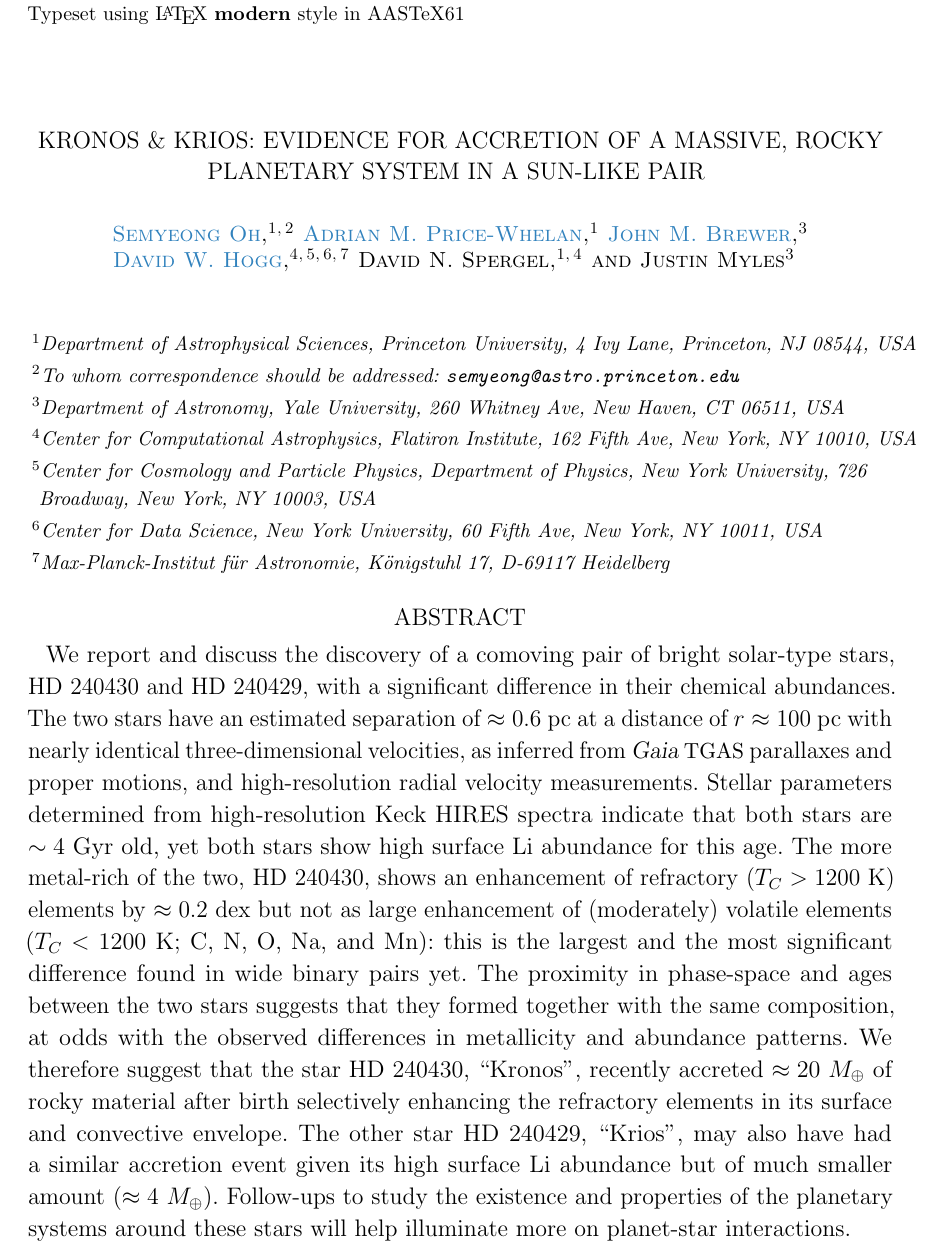
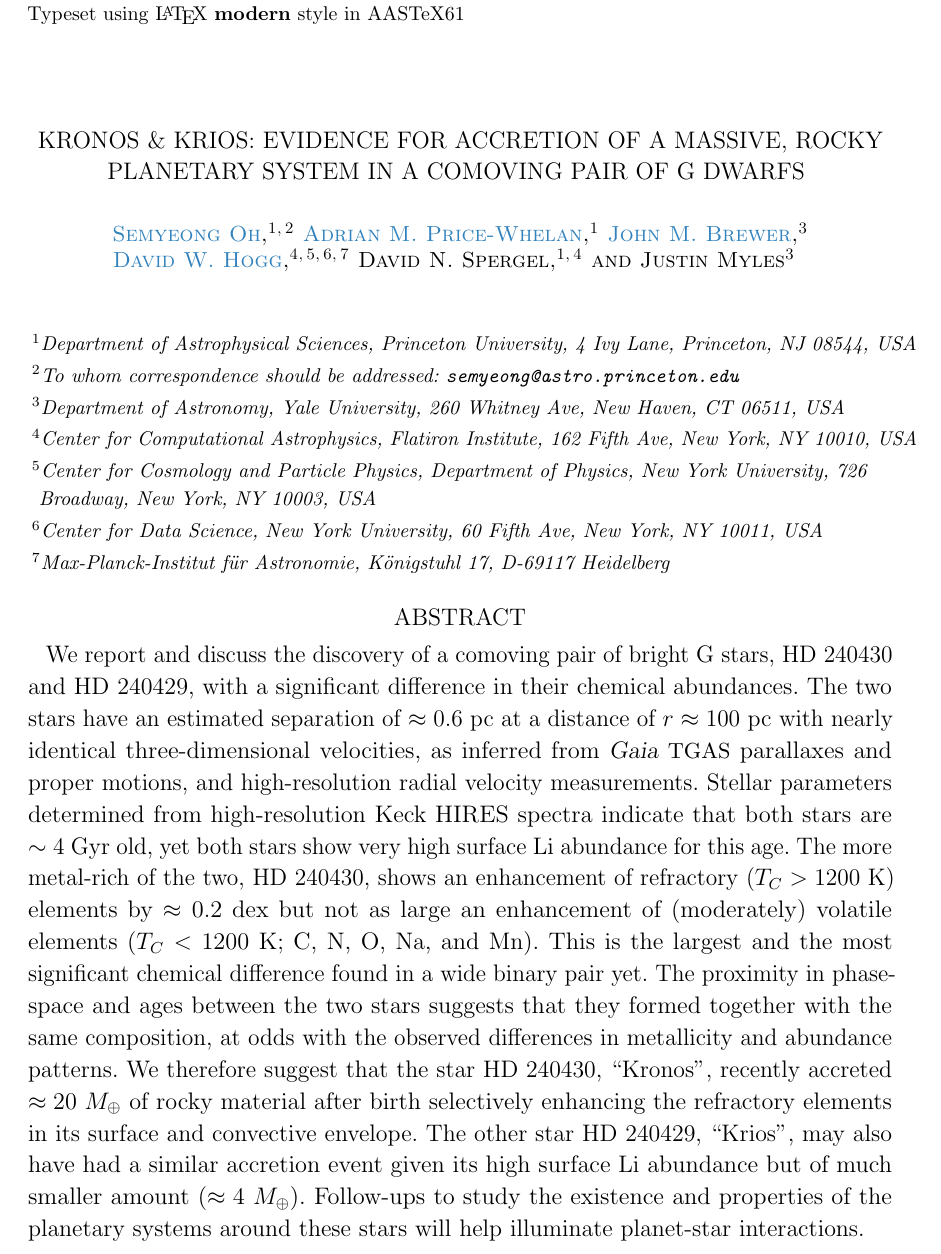
Before and after one commit to smoh/Group1199, a LaTeX paper (paper/ms.tex): part of page 1 of 20, cut so that both start at the same text. Compiled offline with pdfLaTeX.

Commit message:
Edit title and abstract

```diff
--- a/paper/ms.tex
+++ b/paper/ms.tex
@@ -78,7 +78,8 @@
 
 \title{
   Kronos \& Krios:
-  Evidence for accretion of a massive, rocky planetary system in a sun-like pair
+  Evidence for accretion of a massive, rocky planetary system
+  in a comoving pair of G dwarfs
 }
 
 \author[0000-0001-7790-5308]{Semyeong Oh}
@@ -120,7 +121,7 @@
 \affil{Department of Astronomy, Yale University, 260 Whitney Ave, New Haven, CT 06511, USA}
 
 \begin{abstract}
-  We report and discuss the discovery of a comoving pair of bright solar-type
+  We report and discuss the discovery of a comoving pair of bright G
   stars, HD~240430 and HD~240429, with a significant difference in their
   chemical abundances.
   The two stars have an estimated separation of $\approx 0.6$~pc at a distance of
@@ -130,13 +131,13 @@
   high-resolution radial velocity measurements.
   Stellar parameters determined from high-resolution Keck HIRES spectra
   indicate that both stars are $\sim 4$~Gyr old,
-  yet both stars show high surface \elem{Li} abundance for this age.
+  yet both stars show very high surface \elem{Li} abundance for this age.
   The more metal-rich of the two, HD~240430, shows an enhancement of refractory
   ($\Tcondens>1200$~K) elements by $\approx 0.2$~dex but not as large
-  enhancement of (moderately) volatile elements ($\Tcondens<1200$~K; \elem{C},
-  \elem{N}, \elem{O}, \elem{Na}, and \elem{Mn}):
-  this is the largest and the most significant difference found in
-  wide binary pairs yet.
+  an enhancement of (moderately) volatile elements ($\Tcondens<1200$~K; \elem{C},
+  \elem{N}, \elem{O}, \elem{Na}, and \elem{Mn}).
+  This is the largest and the most significant chemical difference found in
+  a wide binary pair yet.
   The proximity in phase-space and ages between the two stars suggests that
   they formed together with the same composition, at odds with the observed
   differences in metallicity and abundance patterns.
@@ -147,7 +148,7 @@
   event given its high surface \elem{Li} abundance but of much smaller amount
   ($\approx 4$~\mearth).
   Follow-ups to study the existence and properties of the planetary systems
-  around these stars will help illuminate more on planet-star interactions.
+  around these stars will help illuminate planet-star interactions.
 \end{abstract}
 
 \keywords{
```
